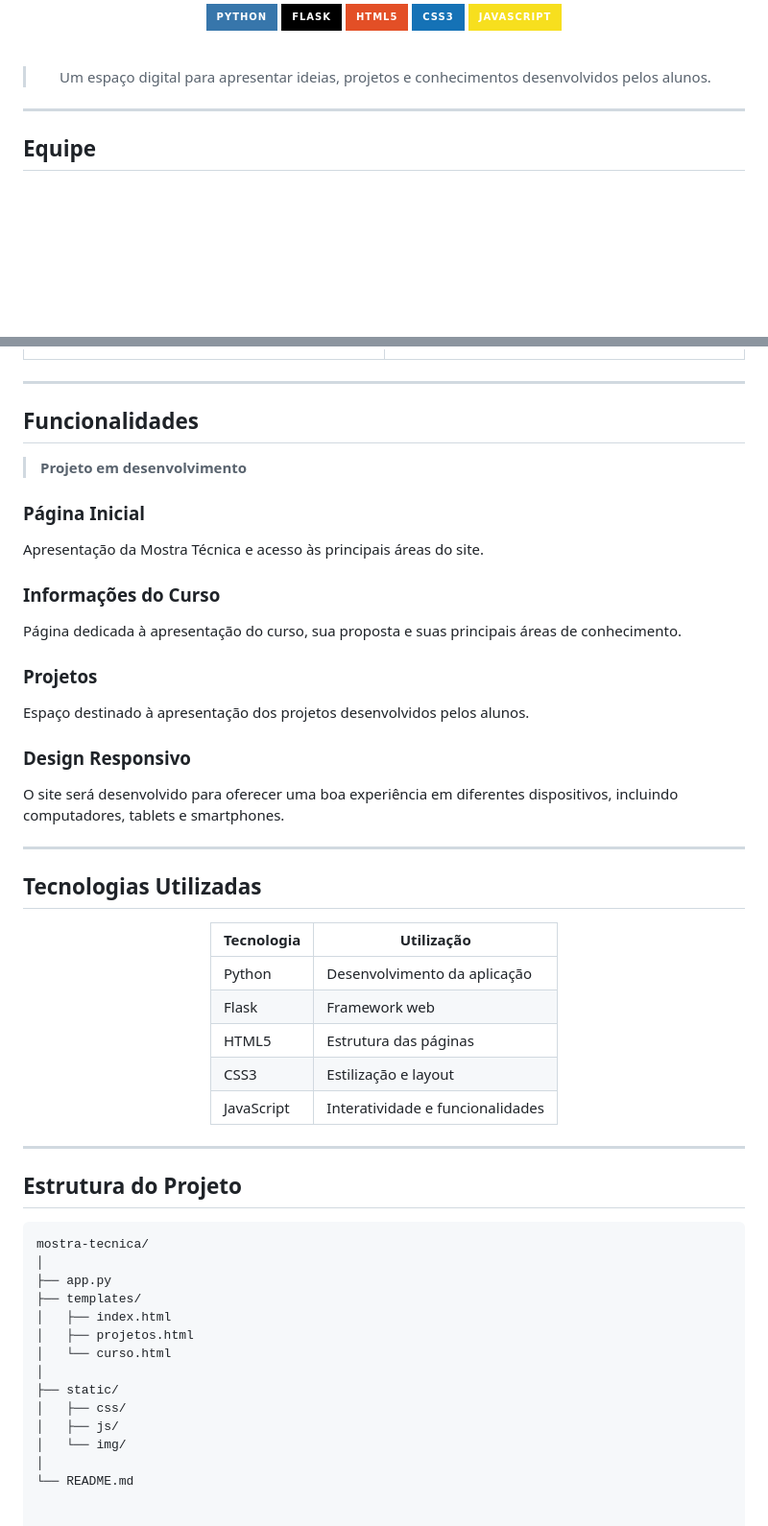
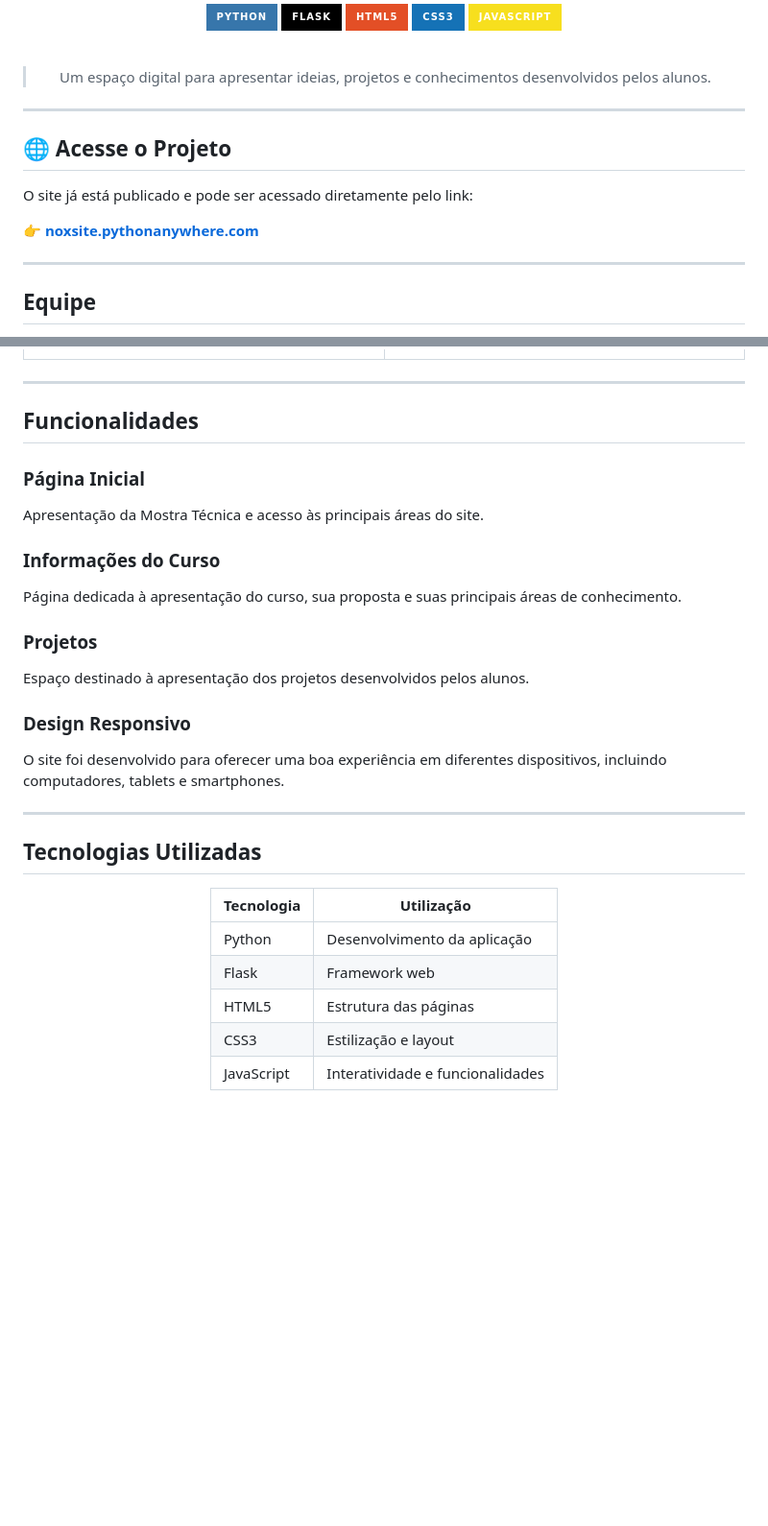
Before and after one commit to n0x-503/WebFlask, a Markdown page: README.md, 2 parts joined by grey strips. Shown at 96% size. Rendered like a GitHub page; badges without logos; blank space fills up the shorter version.

Commit message:
Update README with project access and details
Added project access link and updated project details.

````diff
--- a/README.md
+++ b/README.md
@@ -19,6 +19,14 @@
 > Um espaço digital para apresentar ideias, projetos e conhecimentos desenvolvidos pelos alunos.
 
 </div>
+
+---
+
+## 🌐 Acesse o Projeto
+
+O site já está publicado e pode ser acessado diretamente pelo link:
+
+👉 **[noxsite.pythonanywhere.com](https://noxsite.pythonanywhere.com)**
 
 ---
 
@@ -116,8 +124,6 @@ Desenvolver uma interface moderna, intuitiva e interativa.
 
 ## Funcionalidades
 
-> **Projeto em desenvolvimento**
-
 ### Página Inicial
 
 Apresentação da Mostra Técnica e acesso às principais áreas do site.
@@ -132,7 +138,7 @@ Espaço destinado à apresentação dos projetos desenvolvidos pelos alunos.
 
 ### Design Responsivo
 
-O site será desenvolvido para oferecer uma boa experiência em diferentes dispositivos, incluindo computadores, tablets e smartphones.
+O site foi desenvolvido para oferecer uma boa experiência em diferentes dispositivos, incluindo computadores, tablets e smartphones.
 
 ---
 
@@ -149,23 +155,3 @@ O site será desenvolvido para oferecer uma boa experiência em diferentes dispo
 | JavaScript | Interatividade e funcionalidades |
 
 </div>
-
----
-
-## Estrutura do Projeto
-
-```text
-mostra-tecnica/
-│
-├── app.py
-├── templates/
-│   ├── index.html
-│   ├── projetos.html
-│   └── curso.html
-│
-├── static/
-│   ├── css/
-│   ├── js/
-│   └── img/
-│
-└── README.md
````
